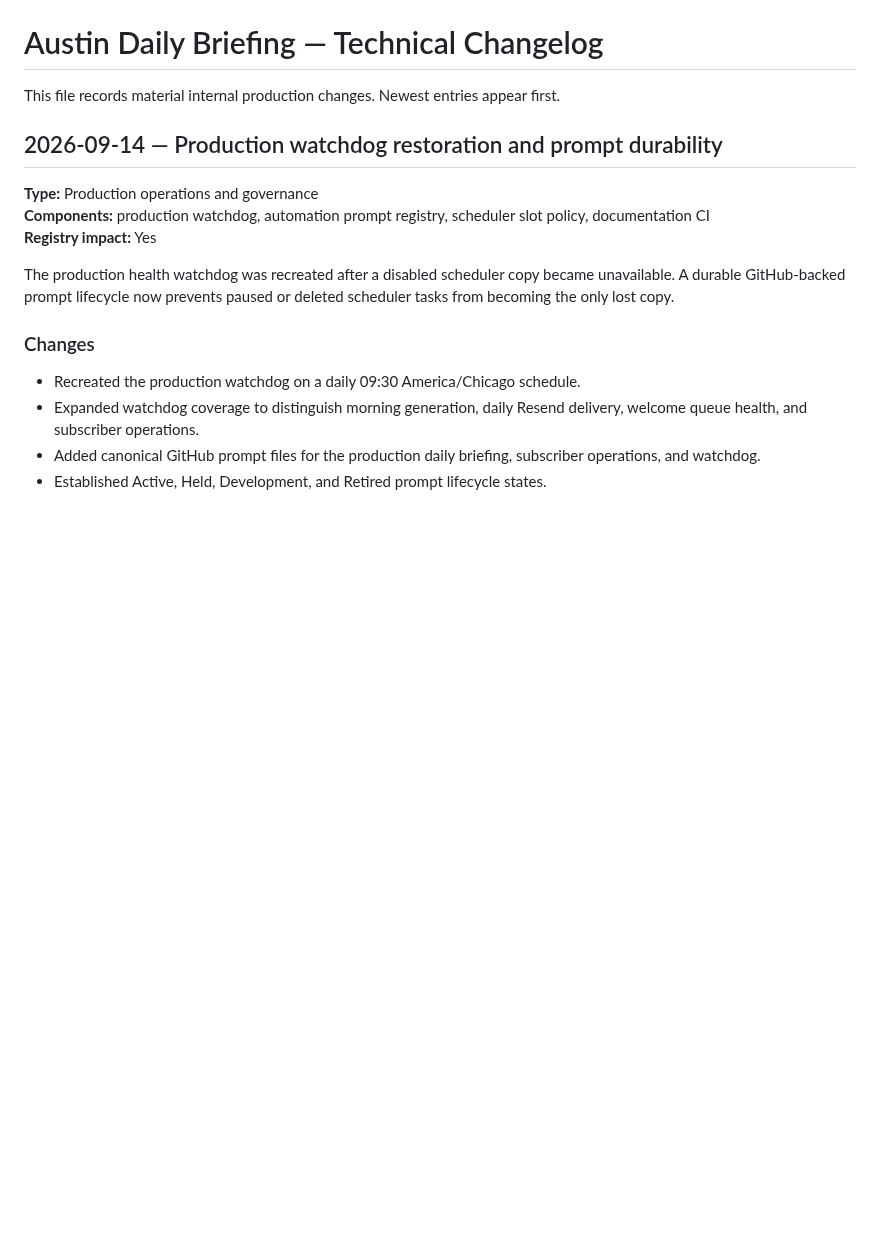
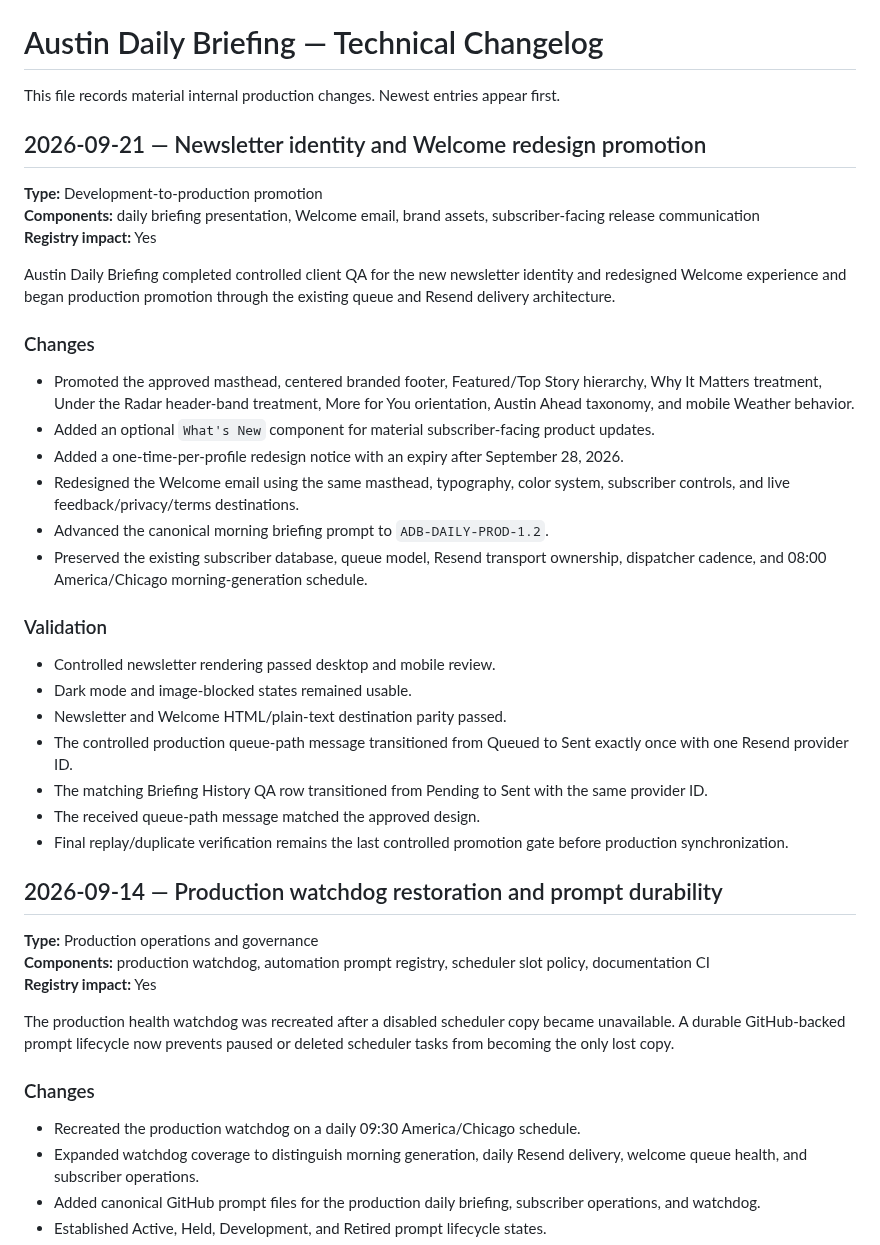
Before and after one commit to Flexiblefabric/austin-daily-briefing, a Markdown page: docs/CHANGELOG.md, the part around the change. Rendered like a GitHub page; blank space fills up the shorter version.

Commit message:
Record newsletter redesign promotion

```diff
--- a/docs/CHANGELOG.md
+++ b/docs/CHANGELOG.md
@@ -1,6 +1,33 @@
 # Austin Daily Briefing — Technical Changelog
 
 This file records material internal production changes. Newest entries appear first.
+
+## 2026-09-21 — Newsletter identity and Welcome redesign promotion
+
+**Type:** Development-to-production promotion
+**Components:** daily briefing presentation, Welcome email, brand assets, subscriber-facing release communication
+**Registry impact:** Yes
+
+Austin Daily Briefing completed controlled client QA for the new newsletter identity and redesigned Welcome experience and began production promotion through the existing queue and Resend delivery architecture.
+
+### Changes
+
+- Promoted the approved masthead, centered branded footer, Featured/Top Story hierarchy, Why It Matters treatment, Under the Radar header-band treatment, More for You orientation, Austin Ahead taxonomy, and mobile Weather behavior.
+- Added an optional `What's New` component for material subscriber-facing product updates.
+- Added a one-time-per-profile redesign notice with an expiry after September 28, 2026.
+- Redesigned the Welcome email using the same masthead, typography, color system, subscriber controls, and live feedback/privacy/terms destinations.
+- Advanced the canonical morning briefing prompt to `ADB-DAILY-PROD-1.2`.
+- Preserved the existing subscriber database, queue model, Resend transport ownership, dispatcher cadence, and 08:00 America/Chicago morning-generation schedule.
+
+### Validation
+
+- Controlled newsletter rendering passed desktop and mobile review.
+- Dark mode and image-blocked states remained usable.
+- Newsletter and Welcome HTML/plain-text destination parity passed.
+- The controlled production queue-path message transitioned from Queued to Sent exactly once with one Resend provider ID.
+- The matching Briefing History QA row transitioned from Pending to Sent with the same provider ID.
+- The received queue-path message matched the approved design.
+- Final replay/duplicate verification remains the last controlled promotion gate before production synchronization.
 
 ## 2026-09-14 — Production watchdog restoration and prompt durability
 
```
